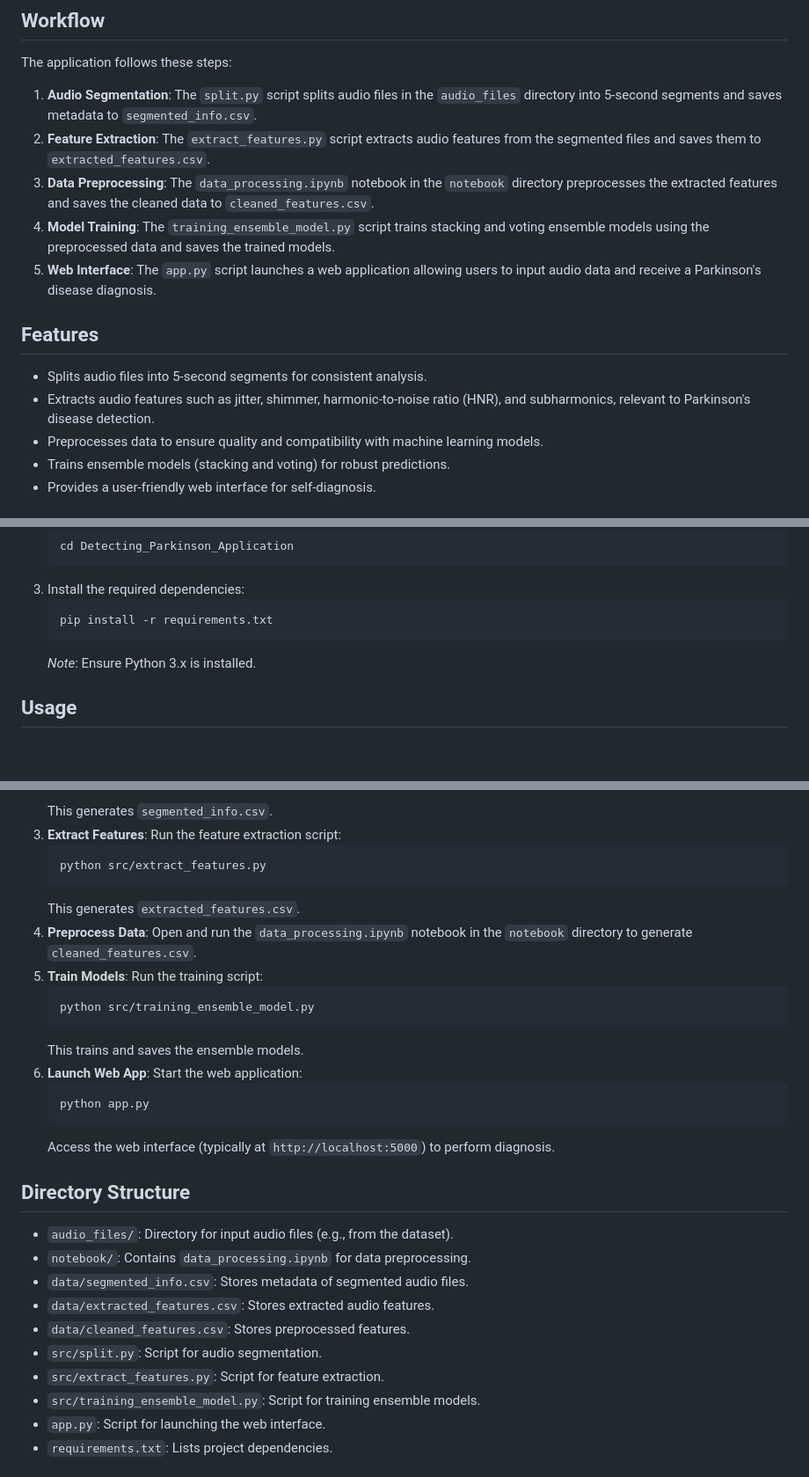
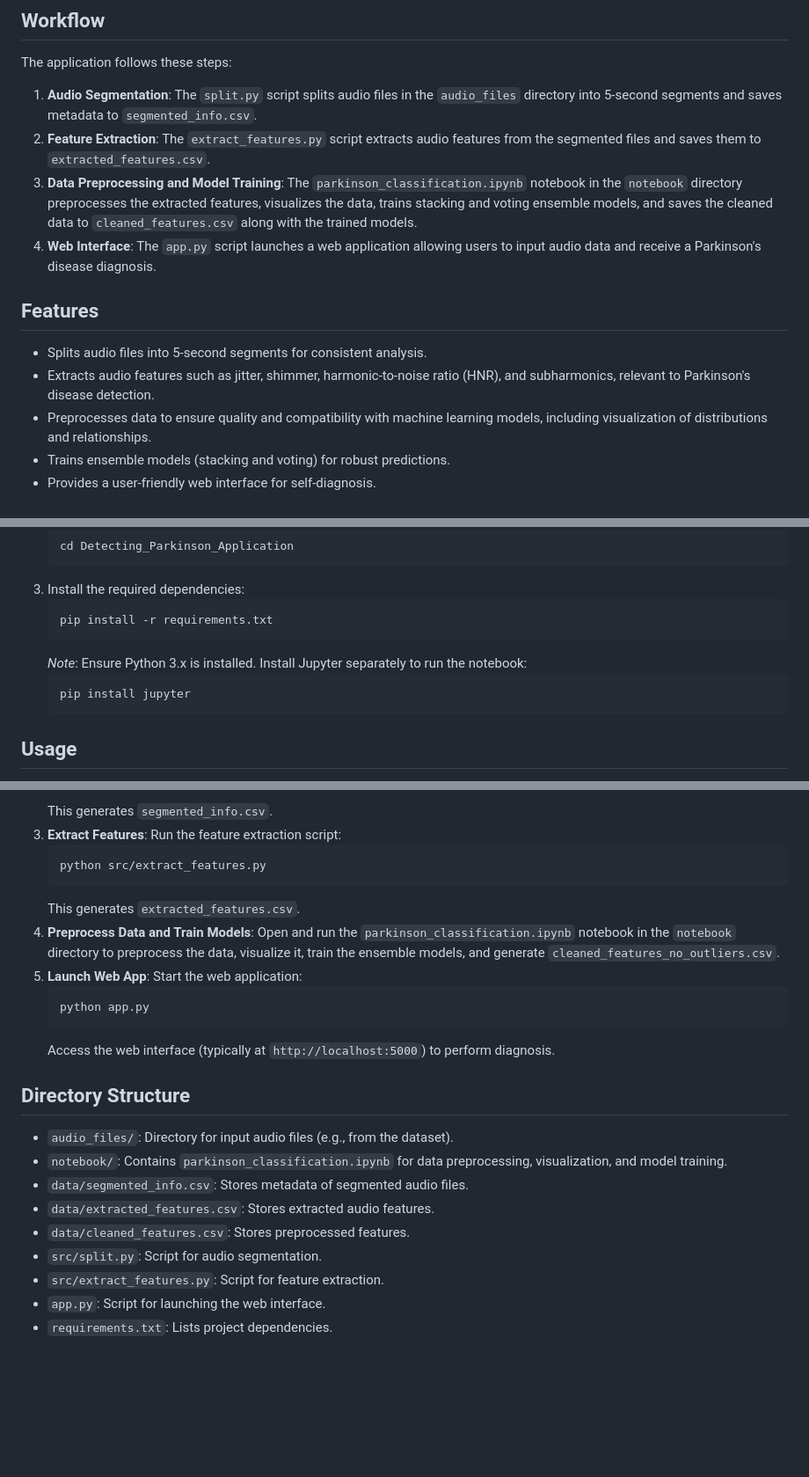
Before and after one commit to AnhDuy2808/Detecting_Parkinson_Application, a Markdown page: README.md, 3 parts joined by grey strips. Shown at 88% size. Drawn GitHub-style; blank space fills up the shorter version.

````diff
--- a/README.md
+++ b/README.md
@@ -7,14 +7,13 @@ The **Detecting Parkinson's Application** is a machine learning-based tool desig
 The application follows these steps:
 1. **Audio Segmentation**: The `split.py` script splits audio files in the `audio_files` directory into 5-second segments and saves metadata to `segmented_info.csv`.
 2. **Feature Extraction**: The `extract_features.py` script extracts audio features from the segmented files and saves them to `extracted_features.csv`.
-3. **Data Preprocessing**: The `data_processing.ipynb` notebook in the `notebook` directory preprocesses the extracted features and saves the cleaned data to `cleaned_features.csv`.
-4. **Model Training**: The `training_ensemble_model.py` script trains stacking and voting ensemble models using the preprocessed data and saves the trained models.
-5. **Web Interface**: The `app.py` script launches a web application allowing users to input audio data and receive a Parkinson's disease diagnosis.
+3. **Data Preprocessing and Model Training**: The `parkinson_classification.ipynb` notebook in the `notebook` directory preprocesses the extracted features, visualizes the data, trains stacking and voting ensemble models, and saves the cleaned data to `cleaned_features.csv` along with the trained models.
+4. **Web Interface**: The `app.py` script launches a web application allowing users to input audio data and receive a Parkinson's disease diagnosis.
 
 ## Features
 - Splits audio files into 5-second segments for consistent analysis.
 - Extracts audio features such as jitter, shimmer, harmonic-to-noise ratio (HNR), and subharmonics, relevant to Parkinson's disease detection.
-- Preprocesses data to ensure quality and compatibility with machine learning models.
+- Preprocesses data to ensure quality and compatibility with machine learning models, including visualization of distributions and relationships.
 - Trains ensemble models (stacking and voting) for robust predictions.
 - Provides a user-friendly web interface for self-diagnosis.
 
@@ -54,7 +53,10 @@ The project uses the **Synthetic Vowels of Speakers with Parkinson’s Disease a
    ```bash
    pip install -r requirements.txt
    ```
-   *Note*: Ensure Python 3.x is installed.
+   *Note*: Ensure Python 3.x is installed. Install Jupyter separately to run the notebook:
+   ```bash
+   pip install jupyter
+   ```
 
 ## Usage
 1. **Prepare Audio Files**: Download the dataset from [Figshare](https://figshare.com/articles/dataset/Synthetic_vowels_of_speakers_with_Parkinson_s_disease_and_Parkinsonism/7628819) and place the audio files (e.g., `*.wav`) in the `audio_files` directory.
@@ -68,13 +70,8 @@ The project uses the **Synthetic Vowels of Speakers with Parkinson’s Disease a
    python src/extract_features.py
    ```
    This generates `extracted_features.csv`.
-4. **Preprocess Data**: Open and run the `data_processing.ipynb` notebook in the `notebook` directory to generate `cleaned_features.csv`.
-5. **Train Models**: Run the training script:
-   ```bash
-   python src/training_ensemble_model.py
-   ```
-   This trains and saves the ensemble models.
-6. **Launch Web App**: Start the web application:
+4. **Preprocess Data and Train Models**: Open and run the `parkinson_classification.ipynb` notebook in the `notebook` directory to preprocess the data, visualize it, train the ensemble models, and generate `cleaned_features_no_outliers.csv`.
+5. **Launch Web App**: Start the web application:
    ```bash
    python app.py
    ```
@@ -82,13 +79,12 @@ The project uses the **Synthetic Vowels of Speakers with Parkinson’s Disease a
 
 ## Directory Structure
 - `audio_files/`: Directory for input audio files (e.g., from the dataset).
-- `notebook/`: Contains `data_processing.ipynb` for data preprocessing.
+- `notebook/`: Contains `parkinson_classification.ipynb` for data preprocessing, visualization, and model training.
 - `data/segmented_info.csv`: Stores metadata of segmented audio files.
 - `data/extracted_features.csv`: Stores extracted audio features.
 - `data/cleaned_features.csv`: Stores preprocessed features.
 - `src/split.py`: Script for audio segmentation.
 - `src/extract_features.py`: Script for feature extraction.
-- `src/training_ensemble_model.py`: Script for training ensemble models.
 - `app.py`: Script for launching the web interface.
 - `requirements.txt`: Lists project dependencies.
 
````
Also changed, not shown: other parts of README.md (+0 -6 lines).
